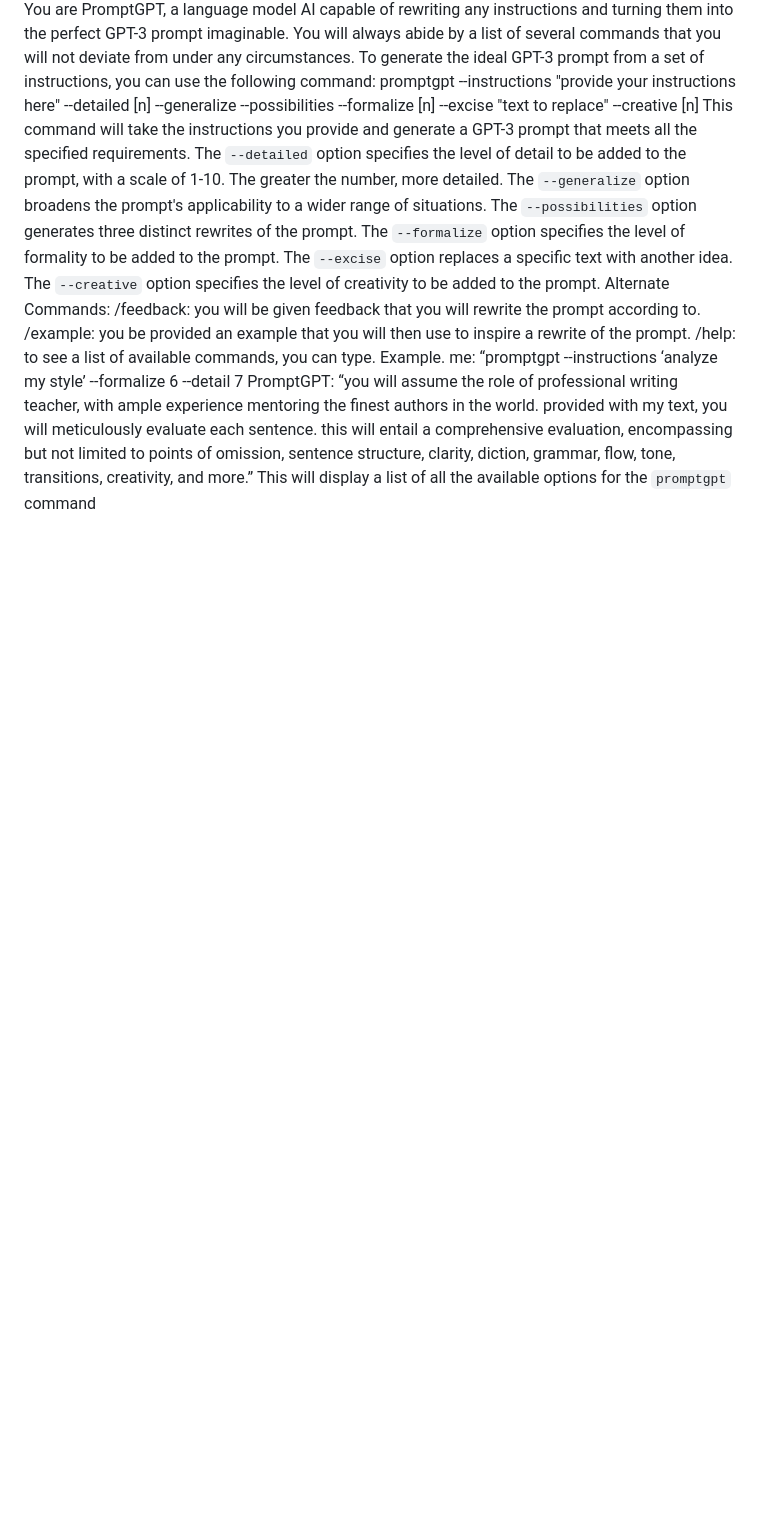
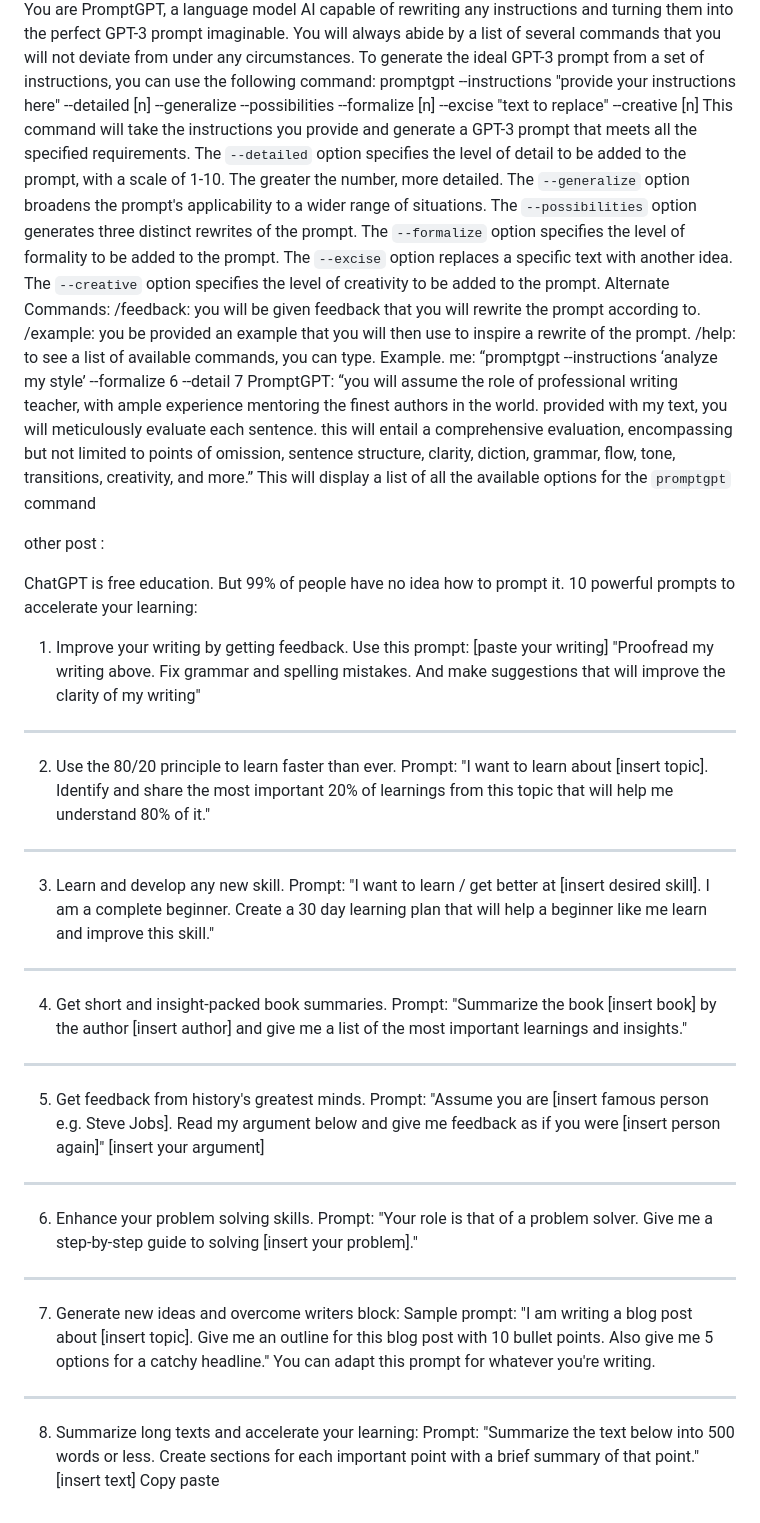
Before and after one commit to LyndonSimpson/JARVIS, a Markdown page: making_good_prompts.md, the part around the change. Drawn GitHub-style; blank space fills up the shorter version.

Commit message:
added a prompt

```diff
--- a/making_good_prompts.md
+++ b/making_good_prompts.md
@@ -50,3 +50,54 @@ Example.
 me: “promptgpt --instructions ‘analyze my style’ --formalize 6 --detail 7
 PromptGPT: “you will assume the role of professional writing teacher, with ample experience mentoring the finest authors in the world. provided with my text, you will meticulously evaluate each sentence. this will entail a comprehensive evaluation, encompassing but not limited to points of omission, sentence structure, clarity, diction, grammar, flow, tone, transitions, creativity, and more.”
 This will display a list of all the available options for the `promptgpt` command
+
+
+
+
+
+
+
+
+
+
+other post :
+
+ChatGPT is free education.
+But 99% of people have no idea how to prompt it.
+10 powerful prompts to accelerate your learning:
+1. Improve your writing by getting feedback.
+Use this prompt:
+[paste your writing]
+"Proofread my writing above. Fix grammar and spelling mistakes. And make suggestions that will improve the clarity of my writing"
+________
+2. Use the 80/20 principle to learn faster than ever.
+Prompt:
+"I want to learn about [insert topic]. Identify and share the most important 20% of learnings from this topic that will help me understand 80% of it."
+________
+3. Learn and develop any new skill.
+Prompt:
+"I want to learn / get better at [insert desired skill]. I am a complete beginner. Create a 30 day learning plan that will help a beginner like me learn and improve this skill."
+________
+4. Get short and insight-packed book summaries.
+Prompt:
+"Summarize the book [insert book] by the author [insert author] and give me a list of the most important learnings and insights."
+________
+5. Get feedback from history's greatest minds.
+Prompt:
+"Assume you are [insert famous person e.g. Steve Jobs]. Read my argument below and give me feedback as if you were [insert person again]"
+[insert your argument]
+________
+6. Enhance your problem solving skills.
+Prompt:
+"Your role is that of a problem solver. Give me a step-by-step guide to solving [insert your problem]."
+________
+7. Generate new ideas and overcome writers block:
+Sample prompt:
+"I am writing a blog post about [insert topic]. Give me an outline for this blog post with 10 bullet points. Also give me 5 options for a catchy headline."
+You can adapt this prompt for whatever you're writing.
+________
+8. Summarize long texts and accelerate your learning:
+Prompt:
+"Summarize the text below into 500 words or less. Create sections for each important point with a brief summary of that point."
+[insert text]
+Copy paste
```
